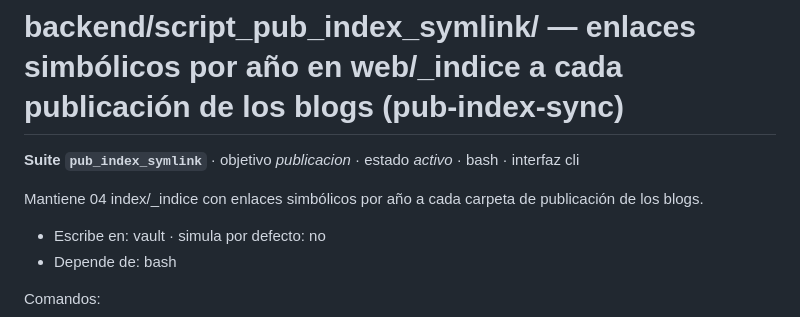
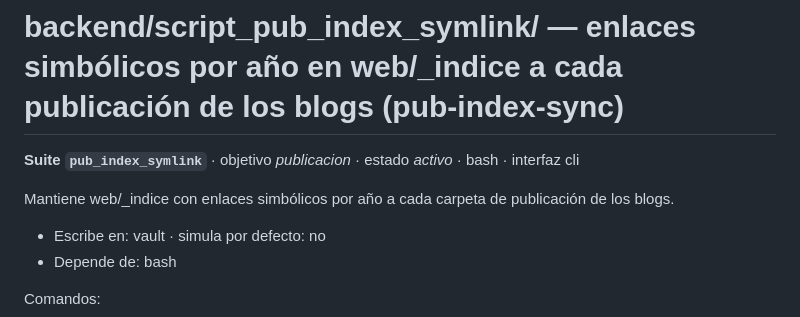
Before and after one commit to achalmed/scripts_for_quarto, a Markdown page: backend/script_pub_index_symlink/README.md, the part around one of its changes. GitHub-like rendering.

```diff
--- a/backend/script_pub_index_symlink/README.md
+++ b/backend/script_pub_index_symlink/README.md
@@ -7,7 +7,7 @@ estado: activo
 <!-- suite:inicio -->
 **Suite `pub_index_symlink`** · objetivo *publicacion* · estado *activo* · bash · interfaz cli
 
-Mantiene 04 index/_indice con enlaces simbólicos por año a cada carpeta de publicación de los blogs.
+Mantiene web/_indice con enlaces simbólicos por año a cada carpeta de publicación de los blogs.
 
 - Escribe en: vault · simula por defecto: no
 - Depende de: bash
```
Also changed, not shown: other parts of backend/script_pub_index_symlink/README.md (+1 -1 lines), backend/script_blogs_manager/README.md (+3 -3 lines).
